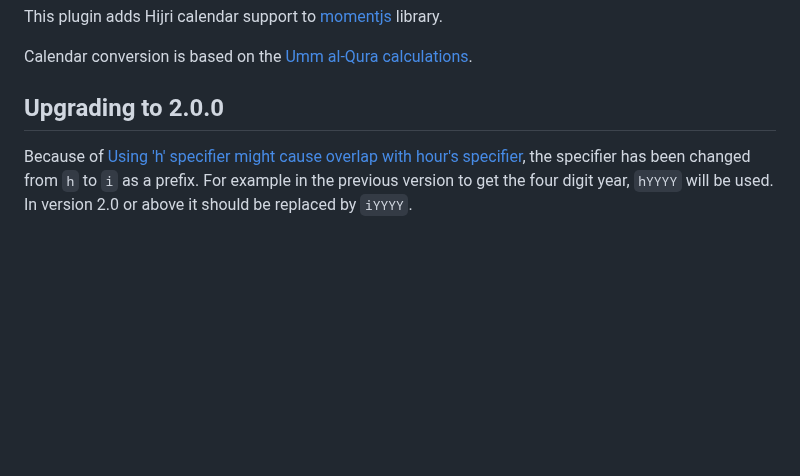
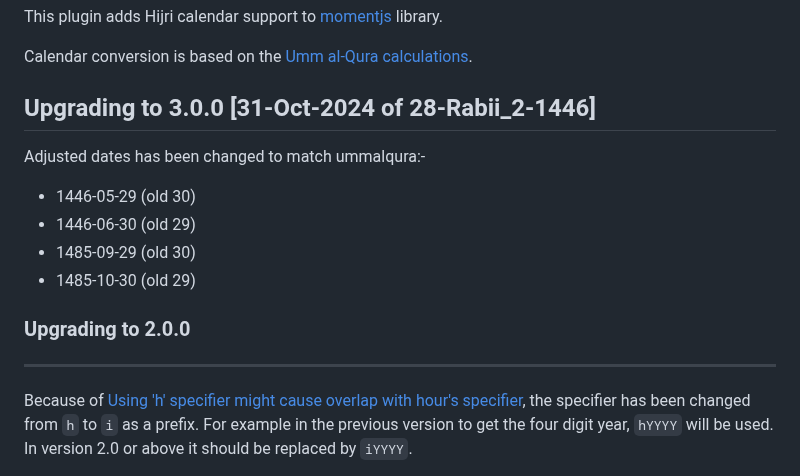
Before and after one commit to xsoh/moment-hijri, a Markdown page: README.md, the part around the change. Drawn GitHub-style; blank space fills up the shorter version.

Commit message:
Update README.md
Add upgrading to 3.0.0

```diff
--- a/README.md
+++ b/README.md
@@ -14,7 +14,17 @@ This plugin adds Hijri calendar support to [momentjs](http://momentjs.com) libra
 
 Calendar conversion is based on the [Umm al-Qura calculations](http://www.ummulqura.org.sa/).
 
-Upgrading to 2.0.0
+Upgrading to 3.0.0 [31-Oct-2024 of 28-Rabii_2-1446]
+---------------
+Adjusted dates has been changed to match ummalqura:-
+- 1446-05-29 (old 30)
+- 1446-06-30 (old 29)
+- 1485-09-29 (old 30)
+- 1485-10-30 (old 29)
+
+
+
+### Upgrading to 2.0.0
 ---------------
 Because of [Using 'h' specifier might cause overlap with hour's specifier](https://github.com/xsoh/moment-hijri/issues/8), the specifier has been changed from `h` to `i` as a prefix. For example in the previous version to get the four digit year,
 `hYYYY` will be used. In version 2.0 or above it should be replaced by `iYYYY`.
```
